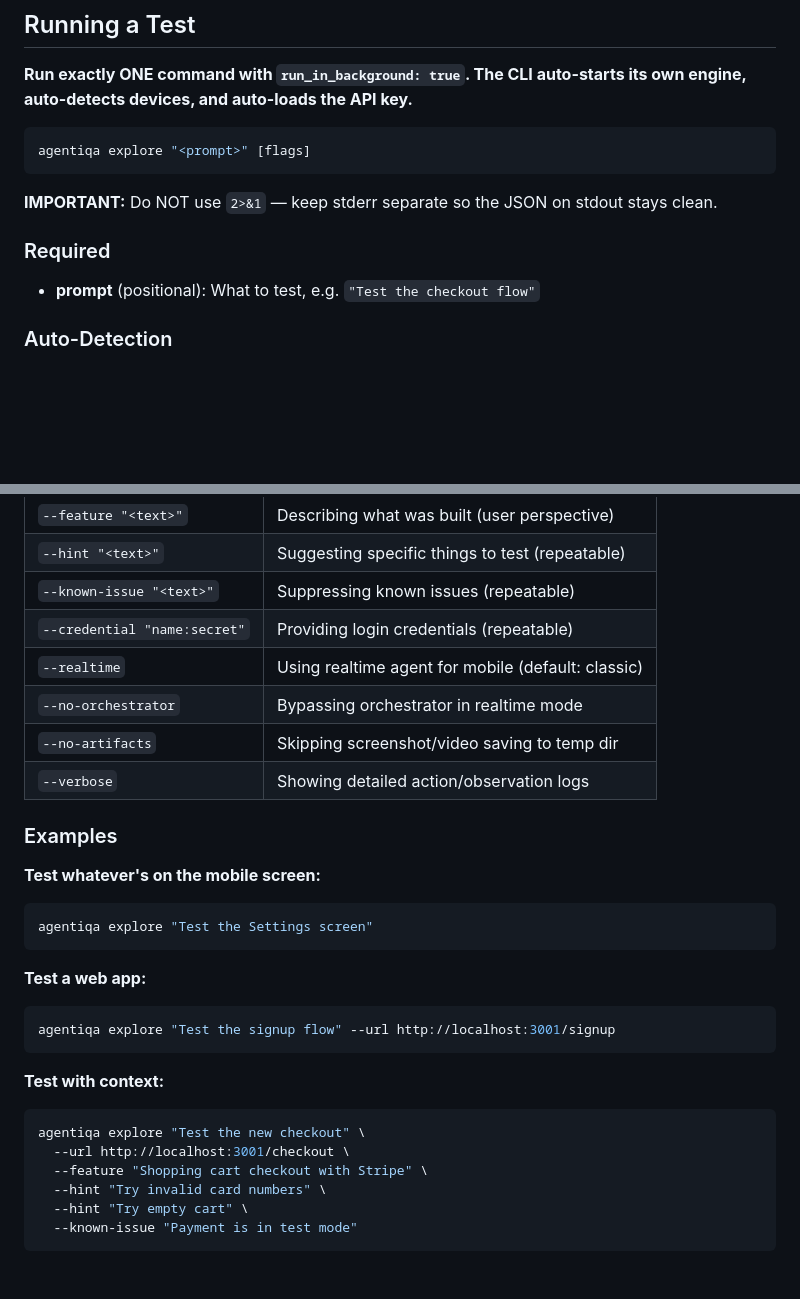
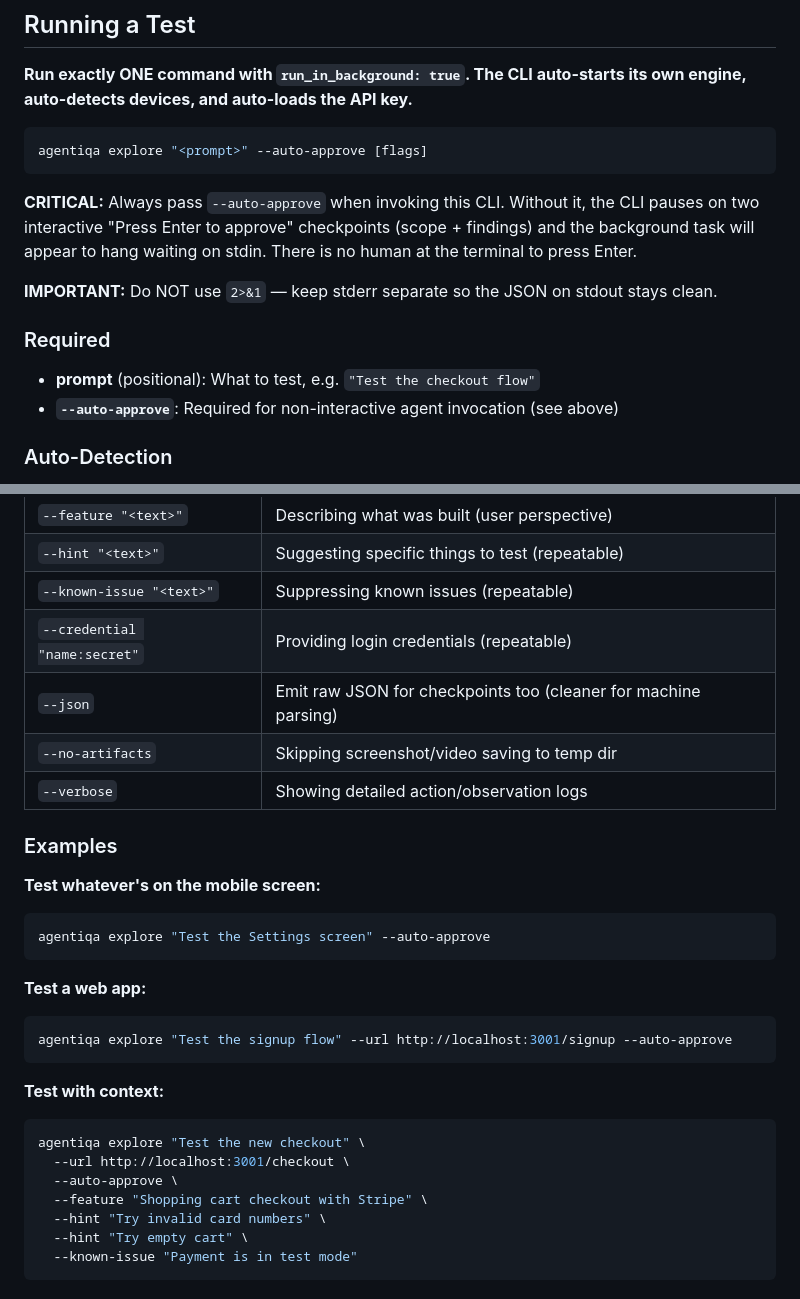
Before and after one commit to Agentiqa/agentiqa-plugin, a Markdown page: skills/agentiqa-test/SKILL.md, 2 parts joined by grey strips. Drawn GitHub-style; blank space fills up the shorter version.

Commit message:
docs(skill): require --auto-approve for agent invocation
Without --auto-approve, the CLI blocks indefinitely on the scope and
findings approval prompts since no human is at the terminal. Document
the flag as required, add --json as an optional flag, and remove the
nonexistent --realtime / --no-orchestrator flags.

Co-Authored-By: Claude Opus 4.6 (1M context) <noreply@anthropic.com>

````diff
--- a/skills/agentiqa-test/SKILL.md
+++ b/skills/agentiqa-test/SKILL.md
@@ -23,13 +23,16 @@ The testing agent:
 **Run exactly ONE command with `run_in_background: true`. The CLI auto-starts its own engine, auto-detects devices, and auto-loads the API key.**
 
 ```bash
-agentiqa explore "<prompt>" [flags]
+agentiqa explore "<prompt>" --auto-approve [flags]
 ```
+
+**CRITICAL:** Always pass `--auto-approve` when invoking this CLI. Without it, the CLI pauses on two interactive "Press Enter to approve" checkpoints (scope + findings) and the background task will appear to hang waiting on stdin. There is no human at the terminal to press Enter.
 
 **IMPORTANT:** Do NOT use `2>&1` — keep stderr separate so the JSON on stdout stays clean.
 
 ### Required
 - **prompt** (positional): What to test, e.g. `"Test the checkout flow"`
+- **`--auto-approve`**: Required for non-interactive agent invocation (see above)
 
 ### Auto-Detection
 When no `--target` is specified, the CLI auto-detects running Android emulators and iOS simulators. You do NOT need to specify `--target`, `--package`, or `--device` — just provide the prompt.
@@ -45,8 +48,7 @@ When no `--target` is specified, the CLI auto-detects running Android emulators
 | `--hint "<text>"` | Suggesting specific things to test (repeatable) |
 | `--known-issue "<text>"` | Suppressing known issues (repeatable) |
 | `--credential "name:secret"` | Providing login credentials (repeatable) |
-| `--realtime` | Using realtime agent for mobile (default: classic) |
-| `--no-orchestrator` | Bypassing orchestrator in realtime mode |
+| `--json` | Emit raw JSON for checkpoints too (cleaner for machine parsing) |
 | `--no-artifacts` | Skipping screenshot/video saving to temp dir |
 | `--verbose` | Showing detailed action/observation logs |
 
@@ -54,18 +56,19 @@ When no `--target` is specified, the CLI auto-detects running Android emulators
 
 **Test whatever's on the mobile screen:**
 ```bash
-agentiqa explore "Test the Settings screen"
+agentiqa explore "Test the Settings screen" --auto-approve
 ```
 
 **Test a web app:**
 ```bash
-agentiqa explore "Test the signup flow" --url http://localhost:3001/signup
+agentiqa explore "Test the signup flow" --url http://localhost:3001/signup --auto-approve
 ```
 
 **Test with context:**
 ```bash
 agentiqa explore "Test the new checkout" \
   --url http://localhost:3001/checkout \
+  --auto-approve \
   --feature "Shopping cart checkout with Stripe" \
   --hint "Try invalid card numbers" \
   --hint "Try empty cart" \
````
